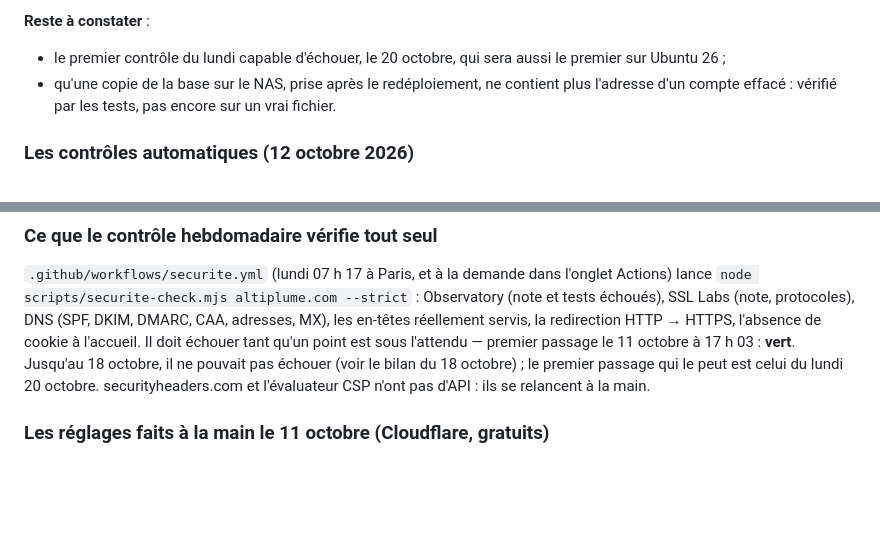
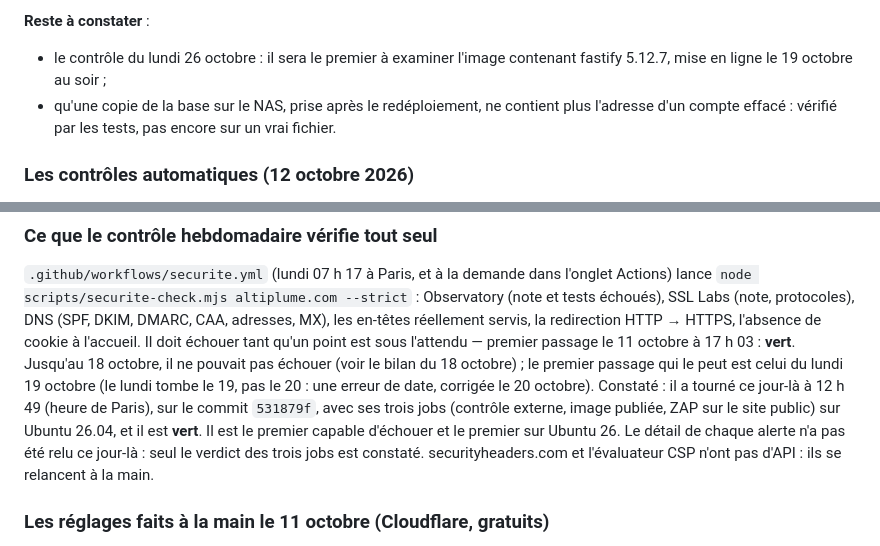
Before and after one commit to regis57/altiplume, a Markdown page: docs/SECURITE.md, 2 parts joined by grey strips. Rendered like a GitHub page; blank space fills up the shorter version.

Commit message:
docs(securite): le contrôle du lundi est tombé le 19 octobre, vert, et non le 20 (#152)
Le manifeste annonçait le premier contrôle capable d'échouer au « lundi 20 octobre » ;
le lundi est le 19. Il a tourné ce jour-là sur Ubuntu 26.04 et il est vert (trois
jobs). Le prochain, le 26 octobre, sera le premier à examiner l'image avec fastify
5.12.7.

```diff
--- a/docs/SECURITE.md
+++ b/docs/SECURITE.md
@@ -172,8 +172,8 @@ autres écarts relevés par la revue ont été corrigés, fusionnés entre 17 h
   `latest` désigne exactement l'empreinte vérifiée.
 
 **Reste à constater** :
-- le premier contrôle du lundi capable d'échouer, le 20 octobre, qui sera aussi le
-  premier sur Ubuntu 26 ;
+- le contrôle du lundi 26 octobre : il sera le premier à examiner l'image contenant
+  fastify 5.12.7, mise en ligne le 19 octobre au soir ;
 - qu'une copie de la base sur le NAS, prise après le redéploiement, ne contient plus
   l'adresse d'un compte effacé : vérifié par les tests, pas encore sur un vrai fichier.
 
@@ -240,7 +240,12 @@ DKIM, DMARC, CAA, adresses, MX), les en-têtes réellement servis, la redirectio
 HTTP → HTTPS, l'absence de cookie à l'accueil. Il doit échouer tant qu'un point est
 sous l'attendu — premier passage le 11 octobre à 17 h 03 : **vert**. Jusqu'au 18 octobre,
 il ne pouvait pas échouer (voir le bilan du 18 octobre) ; le premier passage qui le
-peut est celui du lundi 20 octobre.
+peut est celui du lundi 19 octobre (le lundi tombe le 19, pas le 20 : une erreur de
+date, corrigée le 20 octobre). Constaté : il a tourné ce jour-là à 12 h 49 (heure de
+Paris), sur le commit `531879f`, avec ses trois jobs (contrôle externe, image publiée,
+ZAP sur le site public) sur Ubuntu 26.04, et il est **vert**. Il est le premier
+capable d'échouer et le premier sur Ubuntu 26. Le détail de chaque alerte n'a pas été
+relu ce jour-là : seul le verdict des trois jobs est constaté.
 securityheaders.com et l'évaluateur CSP n'ont pas d'API : ils se relancent à la
 main.
 
```
